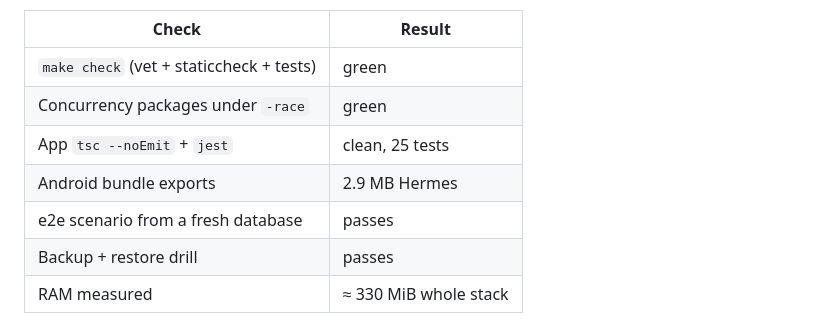
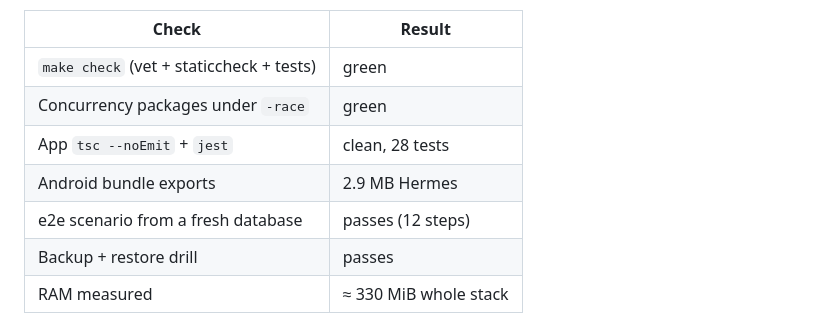
Before and after one commit to angelospk/carpool, a Markdown page: PROGRESS.md, the part around the change. Rendered like a GitHub page.

Commit message:
docs: refresh the verification numbers

```diff
--- a/PROGRESS.md
+++ b/PROGRESS.md
@@ -13,9 +13,9 @@ Definition of Done, as measured on this machine:
 | --- | --- |
 | `make check` (vet + staticcheck + tests) | green |
 | Concurrency packages under `-race` | green |
-| App `tsc --noEmit` + `jest` | clean, 25 tests |
+| App `tsc --noEmit` + `jest` | clean, 28 tests |
 | Android bundle exports | 2.9 MB Hermes |
-| e2e scenario from a fresh database | passes |
+| e2e scenario from a fresh database | passes (12 steps) |
 | Backup + restore drill | passes |
 | RAM measured | ≈ 330 MiB whole stack |
 
```
